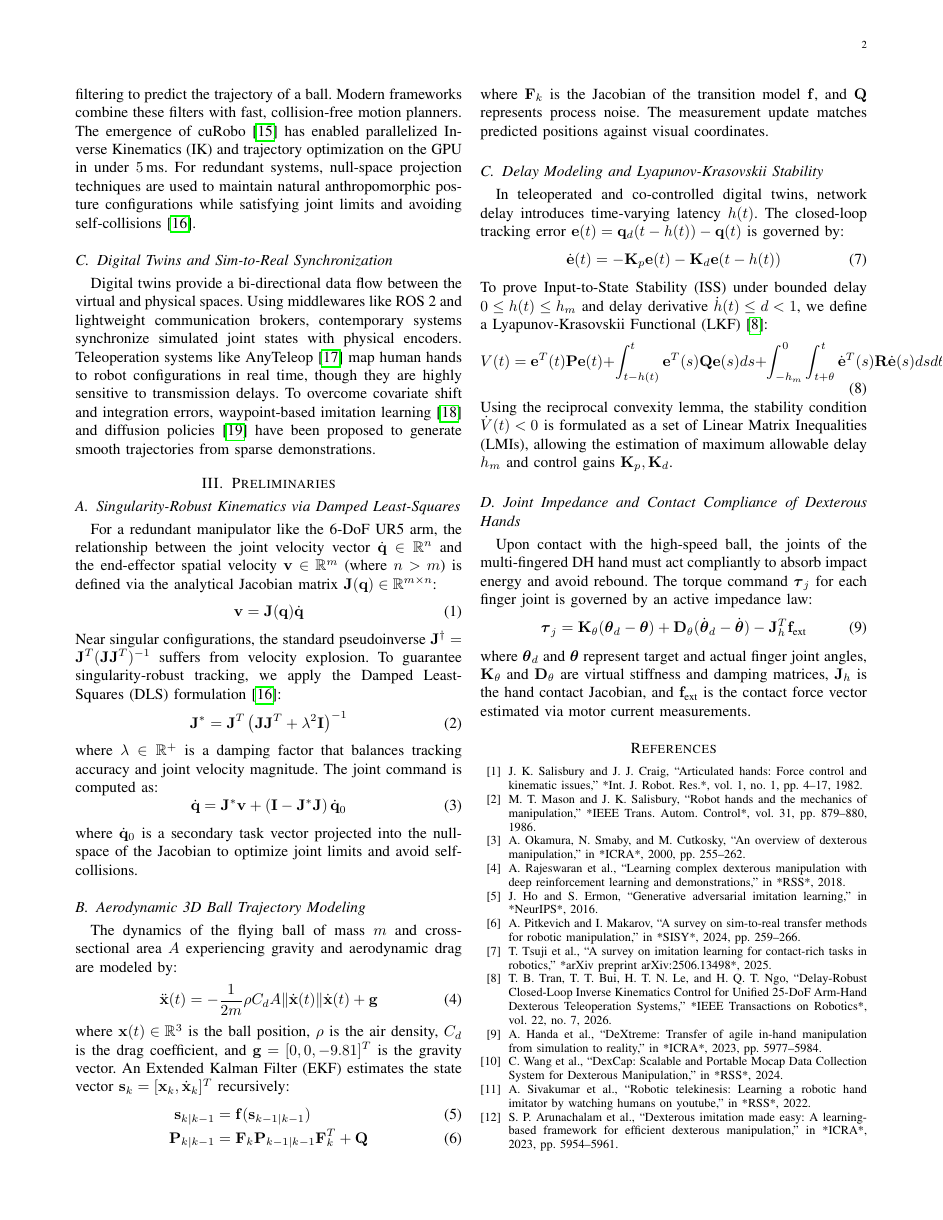
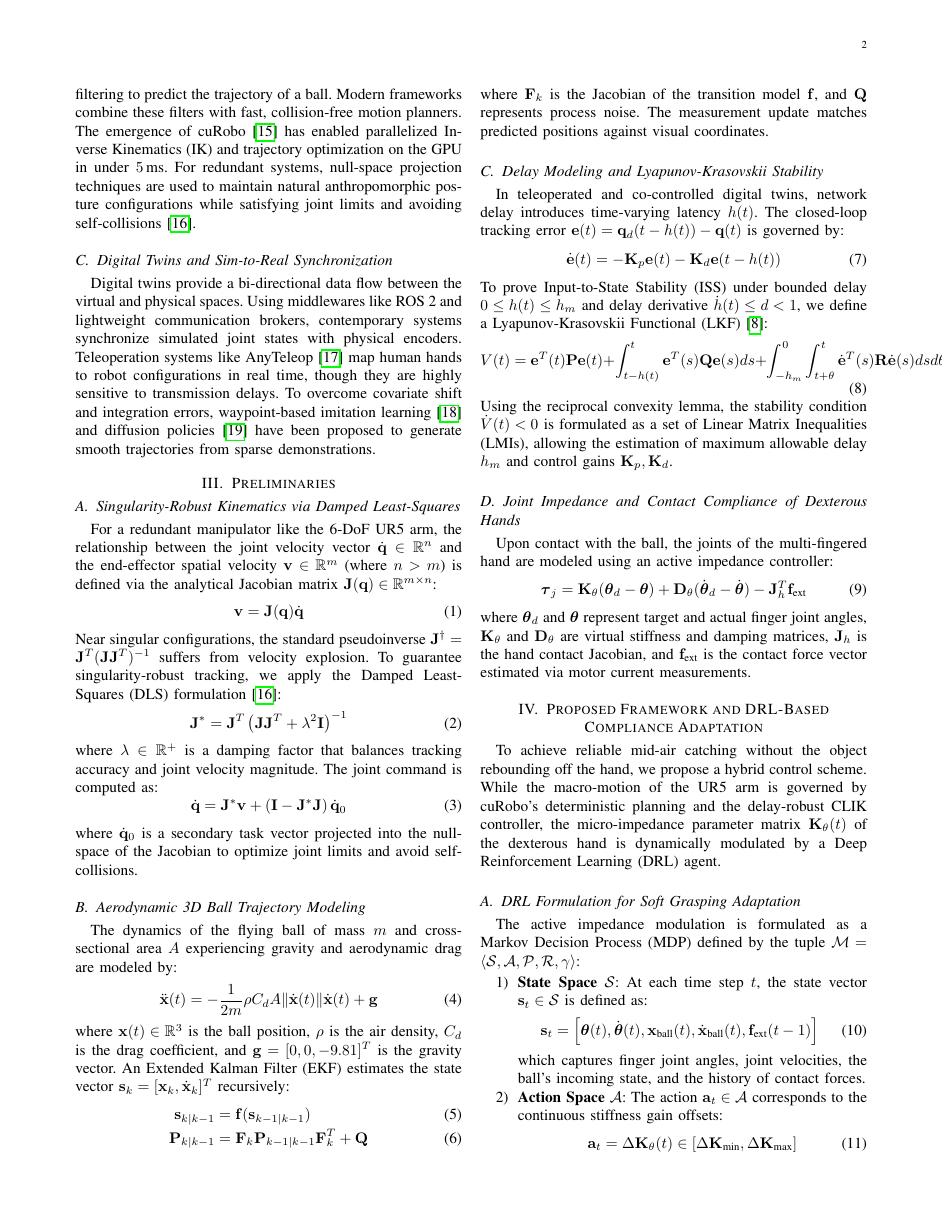
Before and after one commit to baotran2312/Human-Simulator-ur5dex, a LaTeX paper (docs/manuscript/draft_IEEE.tex): page 2 of 3. Compiled offline with pdfLaTeX.

Commit message:
docs: add DRL compliance adapter to Proposed Framework and fix equations in draft_IEEE.tex

```diff
--- a/docs/manuscript/draft_IEEE.tex
+++ b/docs/manuscript/draft_IEEE.tex
@@ -89,8 +89,27 @@ V(t) = \mathbf{e}^T(t) \mathbf{P} \mathbf{e}(t) + \int_{t-h(t)}^{t} \mathbf{e}^T
 Using the reciprocal convexity lemma, the stability condition $\dot{V}(t) < 0$ is formulated as a set of Linear Matrix Inequalities (LMIs), allowing the estimation of maximum allowable delay $h_m$ and control gains $\mathbf{K}_p, \mathbf{K}_d$.
 
 \subsection{Joint Impedance and Contact Compliance of Dexterous Hands}
-Upon contact with the high-speed ball, the joints of the multi-fingered DH hand must act compliantly to absorb impact energy and avoid rebound. The torque command $\boldsymbol{\tau}_j$ for each finger joint is governed by an active impedance law:
+Upon contact with the ball, the joints of the multi-fingered hand are modeled using an active impedance controller:
 \begin{equation}
 \boldsymbol{\tau}_j = \mathbf{K}_{\theta} (\boldsymbol{\theta}_d - \boldsymbol{\theta}) + \mathbf{D}_{\theta} (\dot{\boldsymbol{\theta}}_d - \dot{\boldsymbol{\theta}}) - \mathbf{J}_h^T \mathbf{f}_{\text{ext}}
 \end{equation}
 where $\boldsymbol{\theta}_d$ and $\boldsymbol{\theta}$ represent target and actual finger joint angles, $\mathbf{K}_{\theta}$ and $\mathbf{D}_{\theta}$ are virtual stiffness and damping matrices, $\mathbf{J}_h$ is the hand contact Jacobian, and $\mathbf{f}_{\text{ext}}$ is the contact force vector estimated via motor current measurements.
+
+\section{Proposed Framework and DRL-Based Compliance Adaptation}
+To achieve reliable mid-air catching without the object rebounding off the hand, we propose a hybrid control scheme. While the macro-motion of the UR5 arm is governed by cuRobo's deterministic planning and the delay-robust CLIK controller, the micro-impedance parameter matrix $\mathbf{K}_{\theta}(t)$ of the dexterous hand is dynamically modulated by a Deep Reinforcement Learning (DRL) agent.
+
+\subsection{DRL Formulation for Soft Grasping Adaptation}
+The active impedance modulation is formulated as a Markov Decision Process (MDP) defined by the tuple $\mathcal{M} = \langle \mathcal{S}, \mathcal{A}, \mathcal{P}, \mathcal{R}, \gamma \rangle$:
+\begin{enumerate}
+    \item \textbf{State Space} $\mathcal{S}$: At each time step $t$, the state vector $\mathbf{s}_t \in \mathcal{S}$ is defined as:
+    \begin{equation}
+    \mathbf{s}_t = \left[ \boldsymbol{\theta}(t), \dot{\boldsymbol{\theta}}(t), \mathbf{x}_{\text{ball}}(t), \dot{\mathbf{x}}_{\text{ball}}(t), \mathbf{f}_{\text{ext}}(t-1) \right]
+    \end{equation}
+    which captures finger joint angles, joint velocities, the ball's incoming state, and the history of contact forces.
+    \item \textbf{Action Space} $\mathcal{A}$: The action $\mathbf{a}_t \in \mathcal{A}$ corresponds to the continuous stiffness gain offsets:
+    \begin{equation}
+    \mathbf{a}_t = \Delta \mathbf{K}_{\theta}(t) \in [\Delta \mathbf{K}_{\text{min}}, \Delta \mathbf{K}_{\text{max}}]
+    \end{equation}
+    which dynamically scales the diagonal entries of the virtual stiffness matrix $\mathbf{K}_{\theta}(t) = \mathbf{K}_{\theta, 0} + \text{diag}(\mathbf{a}_t)$.
+    \item \textbf{Reward Function} $\mathcal{R}$: The agent is optimized using the Proximal Policy Optimization (PPO) algorithm to maximize the expected return under a reward function designed for soft contact:
+    \begin{equation}
```
Also changed, not shown: docs/manuscript/draft_IEEE.tex (8 more changed lines).
